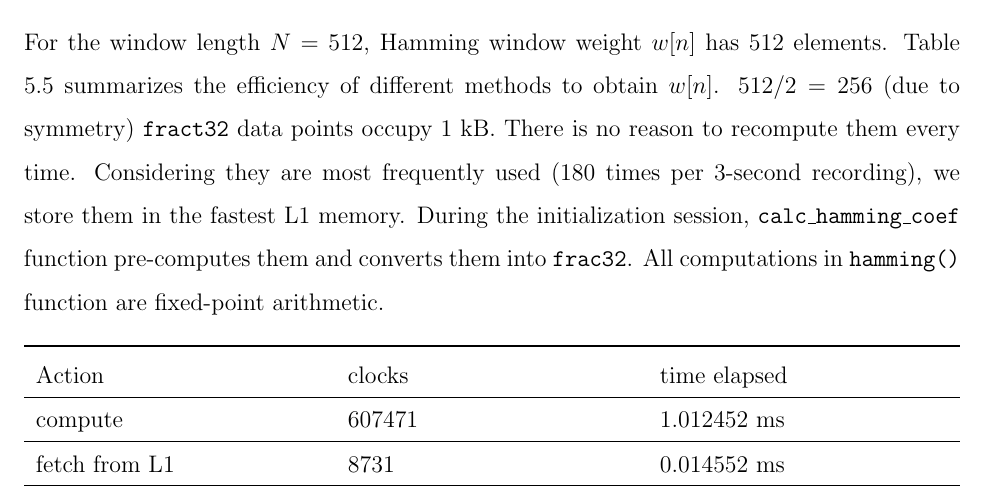
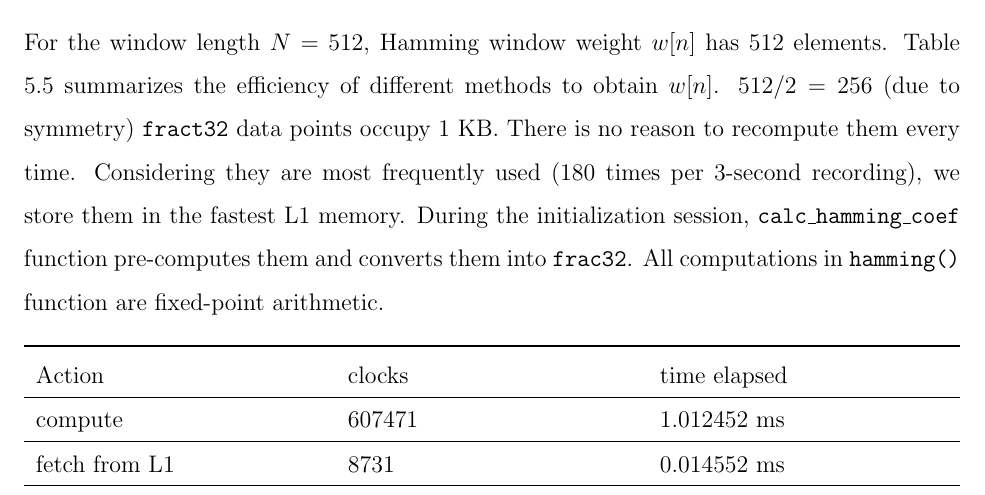
Before and after one commit to leeang/Signal-Processing-Toolbox, a LaTeX thesis (final report/report.tex, which reads final report/chapter/DSP.tex): part of page 22 of 28, cut so that both start at the same text. Compiled offline with pdfLaTeX.

Commit message:
kB to KB

```diff
--- a/final report/chapter/DSP.tex
+++ b/final report/chapter/DSP.tex
@@ -249,7 +249,7 @@ Filter coefficients are converted into \texttt{fract32} once by \texttt{calc\_sh
 
 \subsection{Hamming Window}
 
-For the window length $N = 512$, Hamming window weight $w[n]$ has 512 elements. Table \ref{clocks-hamming} summarizes the efficiency of different methods to obtain $w[n]$. $512/2 = 256$ (due to symmetry) \texttt{fract32} data points occupy 1 kB. There is no reason to recompute them every time. Considering they are most frequently used (180 times per 3-second recording), we store them in the fastest L1 memory. During the initialization session, \texttt{calc\_hamming\_coef} function pre-computes them and converts them into \texttt{frac32}. All computations in \texttt{hamming()} function are fixed-point arithmetic.
+For the window length $N = 512$, Hamming window weight $w[n]$ has 512 elements. Table \ref{clocks-hamming} summarizes the efficiency of different methods to obtain $w[n]$. $512/2 = 256$ (due to symmetry) \texttt{fract32} data points occupy 1 KB. There is no reason to recompute them every time. Considering they are most frequently used (180 times per 3-second recording), we store them in the fastest L1 memory. During the initialization session, \texttt{calc\_hamming\_coef} function pre-computes them and converts them into \texttt{frac32}. All computations in \texttt{hamming()} function are fixed-point arithmetic.
 
 \begin{table}[H]
 \centering
```
